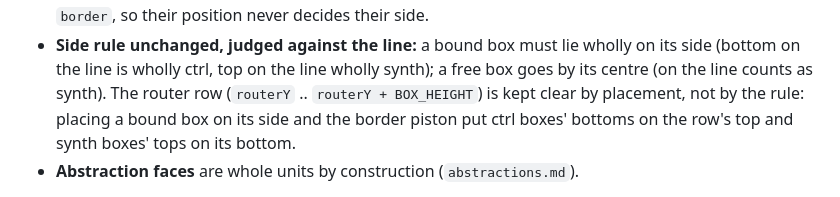
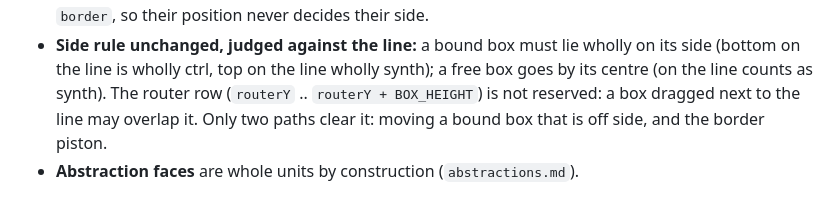
Before and after one commit to capogreco/local.assembly.fm, a Markdown page: notes/editor-modes.md, the part around the change. Rendered like a GitHub page.

Commit message:
notes: the router row is cleared only by off-side placement and the piston
Co-Authored-By: Claude Opus 5.5 <noreply@anthropic.com>

```diff
--- a/notes/editor-modes.md
+++ b/notes/editor-modes.md
@@ -62,10 +62,9 @@ gives them Pd's look.
 - **Side rule unchanged, judged against the line:** a bound box must lie
   wholly on its side (bottom on the line is wholly ctrl, top on the line
   wholly synth); a free box goes by its centre (on the line counts as
-  synth). The router row (`routerY` .. `routerY + BOX_HEIGHT`) is kept
-  clear by placement, not by the rule: placing a bound box on its side and
-  the border piston put ctrl boxes' bottoms on the row's top and synth
-  boxes' tops on its bottom.
+  synth). The router row (`routerY` .. `routerY + BOX_HEIGHT`) is not
+  reserved: a box dragged next to the line may overlap it. Only two paths
+  clear it: moving a bound box that is off side, and the border piston.
 - **Abstraction faces** are whole units by construction (`abstractions.md`).
 
 Built 2026-11-08 (`feat/grid`, half units on `feat/faces`): `GRID`, `SNAP`,
```
